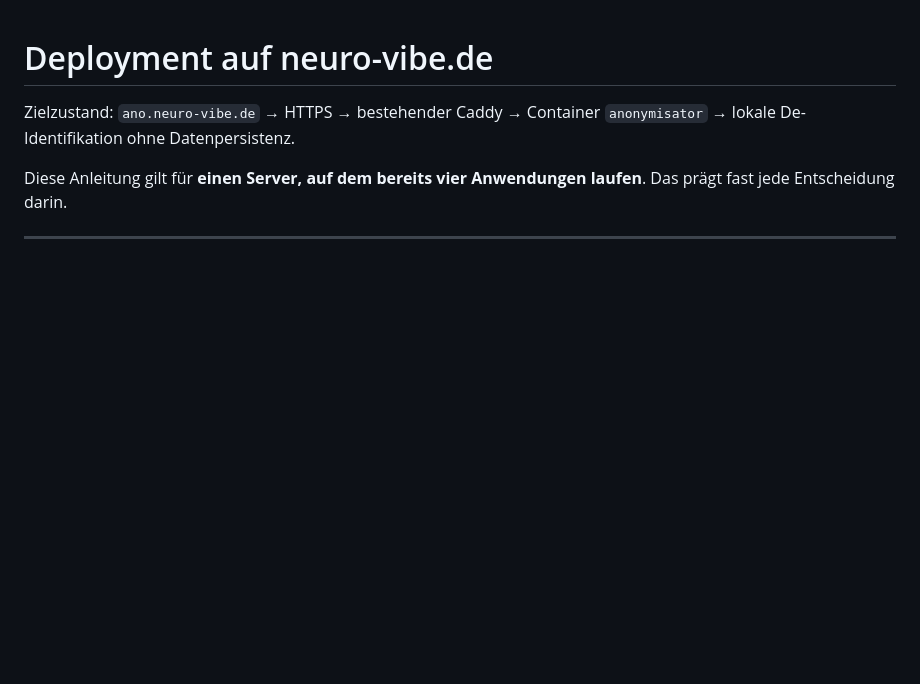
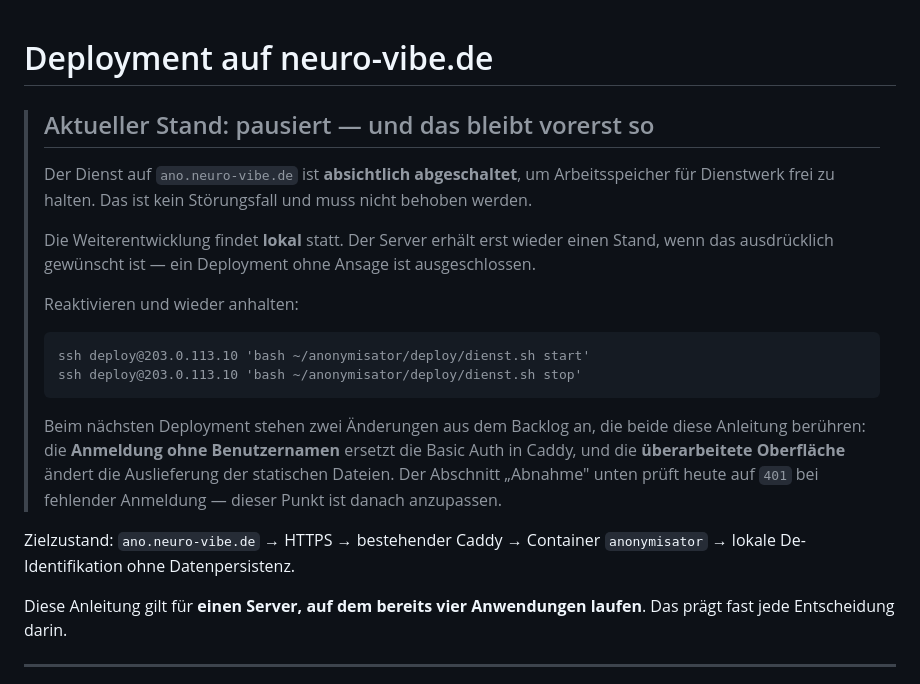
Before and after one commit to maximilianhabs/anonymisator, a Markdown page: DEPLOYMENT.md, the part around the change. GitHub-like rendering; blank space fills up the shorter version.

````diff
--- a/DEPLOYMENT.md
+++ b/DEPLOYMENT.md
@@ -1,4 +1,28 @@
 # Deployment auf neuro-vibe.de
+
+> ## Aktueller Stand: pausiert — und das bleibt vorerst so
+>
+> Der Dienst auf `ano.neuro-vibe.de` ist **absichtlich abgeschaltet**, um
+> Arbeitsspeicher für Dienstwerk frei zu halten. Das ist kein Störungsfall
+> und muss nicht behoben werden.
+>
+> Die Weiterentwicklung findet **lokal** statt. Der Server erhält erst
+> wieder einen Stand, wenn das ausdrücklich gewünscht ist — ein Deployment
+> ohne Ansage ist ausgeschlossen.
+>
+> Reaktivieren und wieder anhalten:
+>
+> ```
+> ssh deploy@203.0.113.10 'bash ~/anonymisator/deploy/dienst.sh start'
+> ssh deploy@203.0.113.10 'bash ~/anonymisator/deploy/dienst.sh stop'
+> ```
+>
+> Beim nächsten Deployment stehen zwei Änderungen aus dem Backlog an, die
+> beide diese Anleitung berühren: die **Anmeldung ohne Benutzernamen**
+> ersetzt die Basic Auth in Caddy, und die **überarbeitete Oberfläche**
+> ändert die Auslieferung der statischen Dateien. Der Abschnitt „Abnahme"
+> unten prüft heute auf `401` bei fehlender Anmeldung — dieser Punkt ist
+> danach anzupassen.
 
 Zielzustand: `ano.neuro-vibe.de` → HTTPS → bestehender Caddy → Container
 `anonymisator` → lokale De-Identifikation ohne Datenpersistenz.
````
Also changed, not shown: BACKLOG.md (+13 -0 lines).
